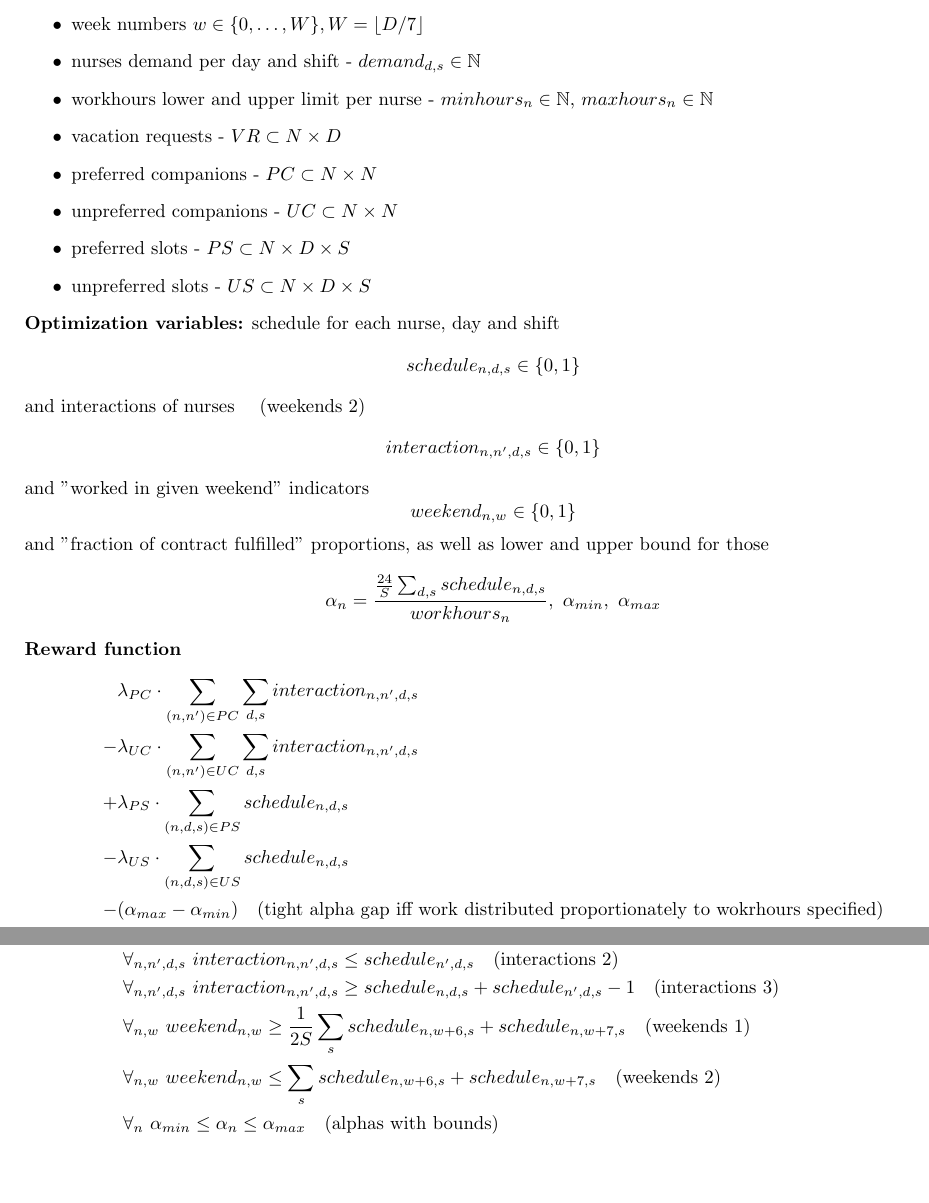
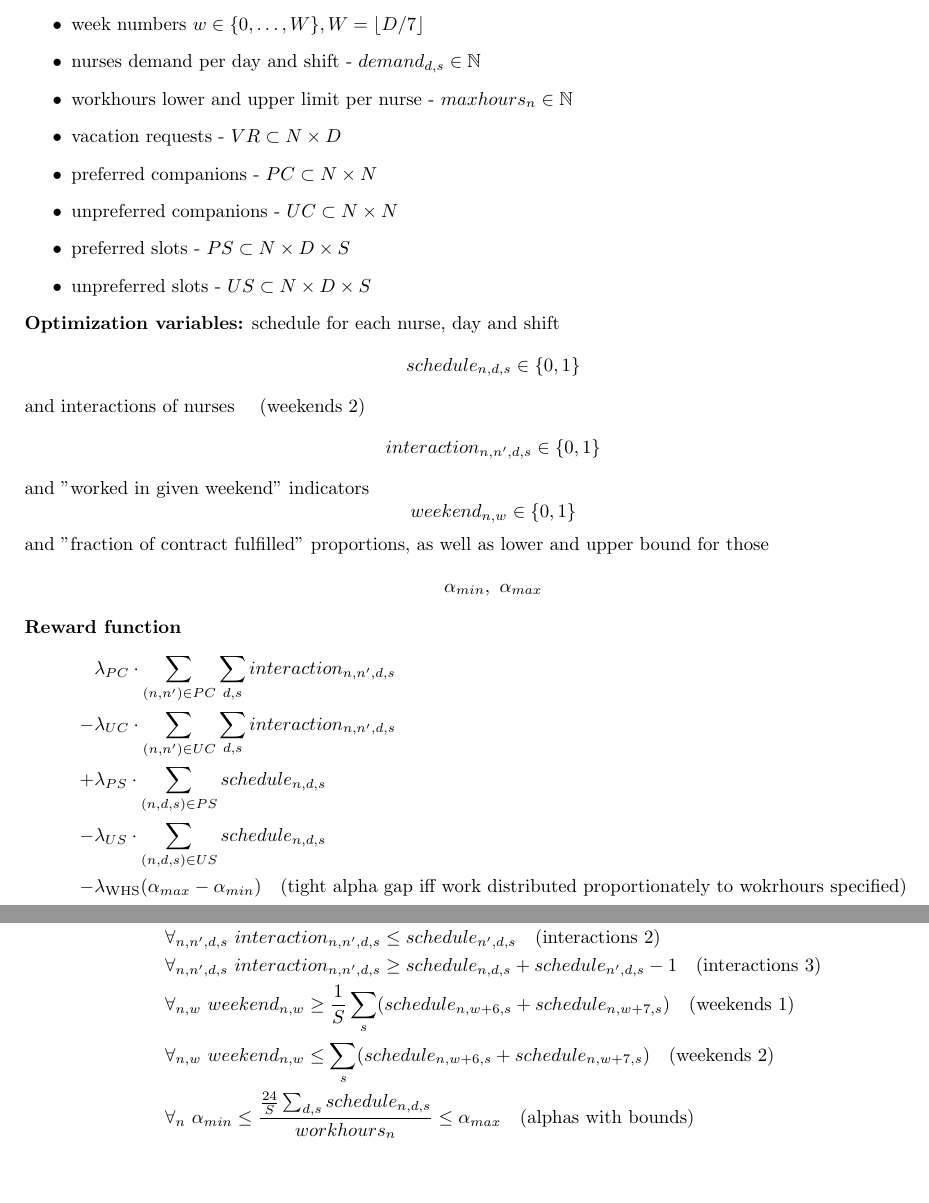
Before and after one commit to szczor/uzytki_ampl, a LaTeX document (model/main.tex): two parts of pages 1 and 2 of 2, joined at a grey line, cut so that both start at the same text. Compiled offline with pdfLaTeX.

Commit message:
Implemented updated model
- Implemented model that takes into account equal work distribution
- Removed maxhours param from model description - it shouldn't be there
- Uncommented workhours limit in model - this should be there already!
- In model description removed alpha_n from optimization variables.
  Corresponding expression was supstituded later when alpha_n was used
  only once.
- Added missing parenthesis
- Simplified condition "weekends 1"

```diff
--- a/model/main.tex
+++ b/model/main.tex
@@ -13,7 +13,7 @@
     \item nurses $n\in \{1, \dots, N\}$, days $d\in \{1, \dots, D\}$, shifts $s\in \{1, \dots, S\}$
     \item week numbers $w\in\{0, \dots, W\}, W=\lfloor D/7 \rfloor$
     \item nurses demand per day and shift - $demand_{d,s} \in \N$
-    \item workhours lower and upper limit per nurse - $minhours_n \in \N$, $maxhours_n \in \N$
+    \item workhours lower and upper limit per nurse - $maxhours_n \in \N$
     \item vacation requests - $VR \subset N \times D$
     \item preferred companions - $PC \subset N \times N$
     \item unpreferred companions - $UC \subset N \times N$
@@ -27,19 +27,19 @@ $$interaction_{n,n',d,s} \in \{0,1\}$$
 and "worked in given weekend" indicators
 $$weekend_{n, w} \in \{0, 1\}$$
 and "fraction of contract fulfilled" proportions, as well as lower and upper bound for those
-$$\alpha_n = \frac{\frac{24}{S}\sum_{d,s}schedule_{n,d,s}}{workhours_n},\ \alpha_{min},\ \alpha_{max}$$
+$$\alpha_{min},\ \alpha_{max}$$
 \textbf{Reward function}
 \begin{align*}
      &\lambda_{PC}\cdot\sum_{(n, n')\in PC}\sum_{d,s} interaction_{n,n',d,s} \\
     -&\lambda_{UC}\cdot\sum_{(n, n')\in UC}\sum_{d,s} interaction_{n,n',d,s} \\
     +&\lambda_{PS}\cdot\sum_{(n, d, s)\in PS} schedule_{n,d,s} \\
     -&\lambda_{US}\cdot\sum_{(n, d, s)\in US} schedule_{n,d,s} \\
-    -&(\alpha_{max} - \alpha_{min})\quad \text{(tight alpha gap iff work distributed proportionately to wokrhours specified)}
+    -&\lambda_\text{WHS} (\alpha_{max} - \alpha_{min})\quad \text{(tight alpha gap iff work distributed proportionately to wokrhours specified)}
 \end{align*}
 \textbf{Constraints}
 \begin{align*}
 &\forall_{d,s}\ \sum_n schedule_{n,d,s} = demand_{d, s}\quad \text{(demand is met)} \\
-&\forall_{n}\ minhours_n \leq \frac{24}S \sum_{d, s} schedule_{n,d,s} \leq maxhours_n \quad \text{(workhours limits are not exceeded)} \\
+&\forall_{n}\ \frac{24}S \sum_{d, s} schedule_{n,d,s} \leq maxhours_n \quad \text{(workhours limits are not exceeded)} \\
 &\forall_{n,d}\ \sum_s schedule_{n,d,s} \leq 1\quad \text{(max 1 shift per day)} \\
 &\forall_{n,w}\ \sum_{d=7w+1}^{\min(7(w+1), D)} schedule_{n,d,S} \leq 6\quad \text{(max 6 night shifts per week)} \\
 &\forall_{n,d}\ schedule_{n,d,S}+schedule_{n,d+1,1} \leq 1\quad \text{(can't continue past midnight)} \\
@@ -47,9 +47,9 @@ $$\alpha_n = \frac{\frac{24}{S}\sum_{d,s}schedule_{n,d,s}}{workhours_n},\ \alpha
 &\forall_{n,n',d,s}\ interaction_{n,n',d,s} \leq schedule_{n,d,s}\quad \text{(interactions 1)} \\
 &\forall_{n,n',d,s}\ interaction_{n,n',d,s} \leq schedule_{n',d,s}\quad \text{(interactions 2)} \\
 &\forall_{n,n',d,s}\ interaction_{n,n',d,s} \geq schedule_{n,d,s}+schedule_{n',d,s}-1\quad \text{(interactions 3)} \\
-&\forall_{n, w}\ weekend_{n, w} \geq \frac{1}{2S}\sum_s schedule_{n, w+6, s} + schedule_{n, w+7, s} \quad \text{(weekends 1)} \\
-&\forall_{n, w}\ weekend_{n, w} \leq \sum_s schedule_{n, w+6, s} + schedule_{n, w+7, s} \quad \text{(weekends 2)} \\
-&\forall_{n}\ \alpha_{min} \leq \alpha_n \leq \alpha_{max}\quad \text{(alphas with bounds)}
+&\forall_{n, w}\ weekend_{n, w} \geq \frac{1}{S}\sum_s (schedule_{n, w+6, s} + schedule_{n, w+7, s}) \quad \text{(weekends 1)} \\
+&\forall_{n, w}\ weekend_{n, w} \leq \sum_s (schedule_{n, w+6, s} + schedule_{n, w+7, s}) \quad \text{(weekends 2)} \\
+&\forall_{n}\ \alpha_{min} \leq \frac{\frac{24}{S}\sum_{d,s}schedule_{n,d,s}}{workhours_n} \leq \alpha_{max}\quad \text{(alphas with bounds)}
 \end{align*}
 
 \end{document}
```
Also changed, not shown: model/main.pdf, 1 other file.
